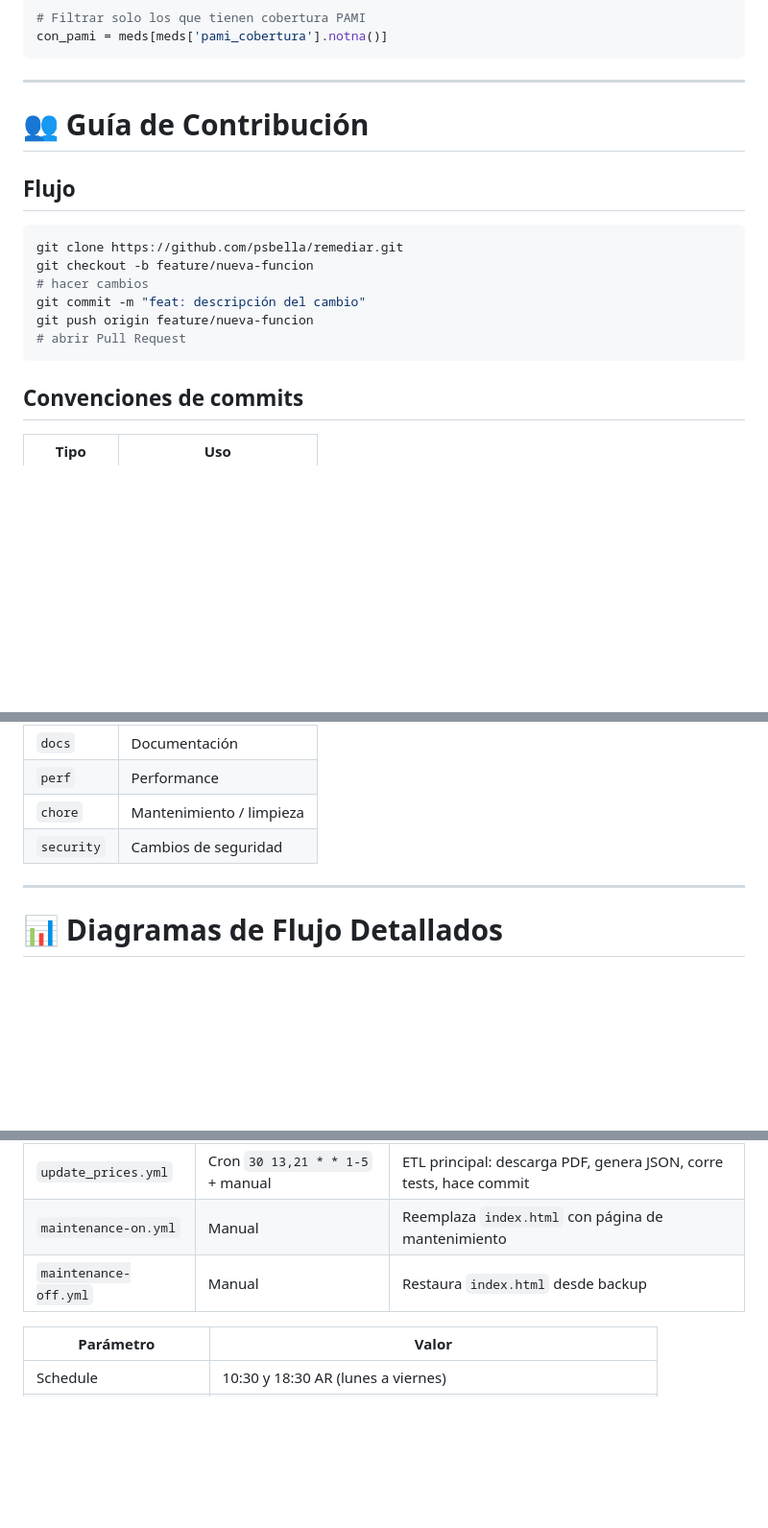
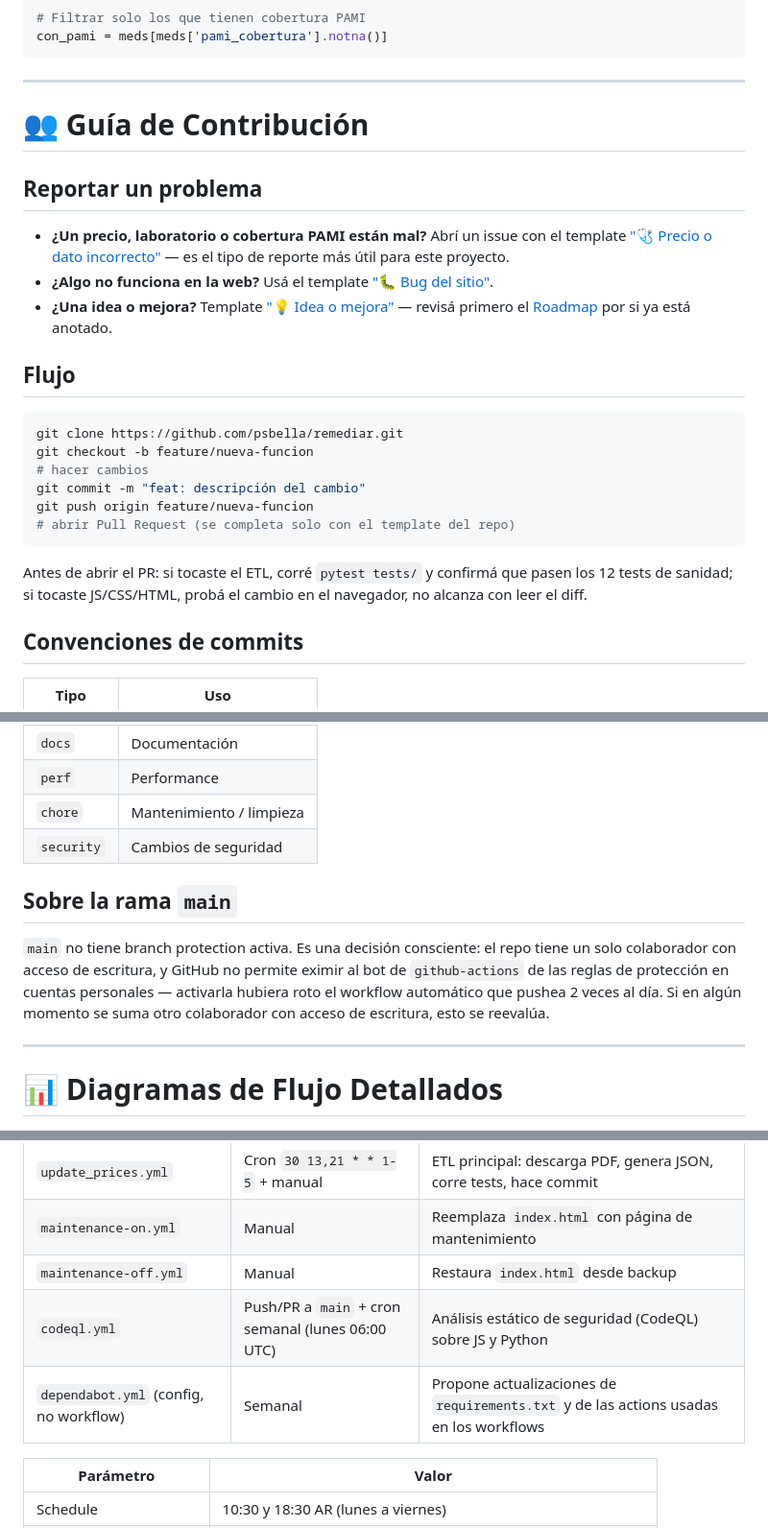
Before and after one commit to psbella/remediar, a Markdown page: README.md, 3 parts joined by grey strips. Shown at 96% size. Drawn GitHub-style; blank space fills up the shorter version.

Commit message:
docs: agrega Dependabot/CodeQL a workflows, mejora guía de contribución
- Documenta codeql.yml y dependabot.yml en la tabla de workflows
- Guía de Contribución linkea a los issue templates según el tipo
  de reporte esperado
- Explica la decisión de no activar branch protection en main

````diff
--- a/README.md
+++ b/README.md
@@ -863,6 +863,12 @@ con_pami = meds[meds['pami_cobertura'].notna()]
 
 # 👥 Guía de Contribución
 
+## Reportar un problema
+
+- **¿Un precio, laboratorio o cobertura PAMI están mal?** Abrí un issue con el template ["🩺 Precio o dato incorrecto"](.github/ISSUE_TEMPLATE/dato_incorrecto.md) — es el tipo de reporte más útil para este proyecto.
+- **¿Algo no funciona en la web?** Usá el template ["🐛 Bug del sitio"](.github/ISSUE_TEMPLATE/bug.md).
+- **¿Una idea o mejora?** Template ["💡 Idea o mejora"](.github/ISSUE_TEMPLATE/idea.md) — revisá primero el [Roadmap](#️-roadmap) por si ya está anotado.
+
 ## Flujo
 
 ```bash
@@ -871,8 +877,10 @@ git checkout -b feature/nueva-funcion
 # hacer cambios
 git commit -m "feat: descripción del cambio"
 git push origin feature/nueva-funcion
-# abrir Pull Request
+# abrir Pull Request (se completa solo con el template del repo)
 ```
+
+Antes de abrir el PR: si tocaste el ETL, corré `pytest tests/` y confirmá que pasen los 12 tests de sanidad; si tocaste JS/CSS/HTML, probá el cambio en el navegador, no alcanza con leer el diff.
 
 ## Convenciones de commits
 
@@ -884,6 +892,10 @@ git push origin feature/nueva-funcion
 | `perf` | Performance |
 | `chore` | Mantenimiento / limpieza |
 | `security` | Cambios de seguridad |
+
+## Sobre la rama `main`
+
+`main` no tiene branch protection activa. Es una decisión consciente: el repo tiene un solo colaborador con acceso de escritura, y GitHub no permite eximir al bot de `github-actions` de las reglas de protección en cuentas personales — activarla hubiera roto el workflow automático que pushea 2 veces al día. Si en algún momento se suma otro colaborador con acceso de escritura, esto se reevalúa.
 
 ---
 
@@ -1206,6 +1218,8 @@ Un único breakpoint mobile-first en `600px` — no hay un nivel intermedio de t
 | `update_prices.yml` | Cron `30 13,21 * * 1-5` + manual | ETL principal: descarga PDF, genera JSON, corre tests, hace commit |
 | `maintenance-on.yml` | Manual | Reemplaza `index.html` con página de mantenimiento |
 | `maintenance-off.yml` | Manual | Restaura `index.html` desde backup |
+| `codeql.yml` | Push/PR a `main` + cron semanal (lunes 06:00 UTC) | Análisis estático de seguridad (CodeQL) sobre JS y Python |
+| `dependabot.yml` (config, no workflow) | Semanal | Propone actualizaciones de `requirements.txt` y de las actions usadas en los workflows |
 
 | Parámetro | Valor |
 |---|---|
````
